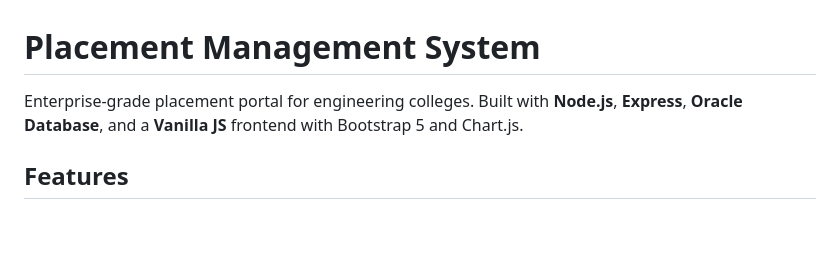
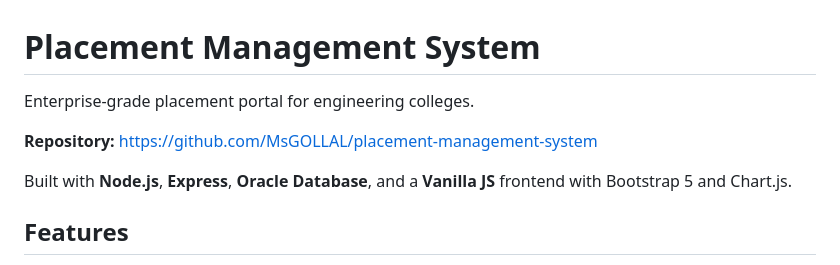
Before and after one commit to MsGOLLAL/placement-management-system, a Markdown page: README.md, the part around the change. Rendered like a GitHub page; blank space fills up the shorter version.

Commit message:
Add GitHub repository link to README

```diff
--- a/README.md
+++ b/README.md
@@ -1,6 +1,10 @@
 # Placement Management System
 
-Enterprise-grade placement portal for engineering colleges. Built with **Node.js**, **Express**, **Oracle Database**, and a **Vanilla JS** frontend with Bootstrap 5 and Chart.js.
+Enterprise-grade placement portal for engineering colleges.
+
+**Repository:** https://github.com/MsGOLLAL/placement-management-system
+
+Built with **Node.js**, **Express**, **Oracle Database**, and a **Vanilla JS** frontend with Bootstrap 5 and Chart.js.
 
 ## Features
 
```
